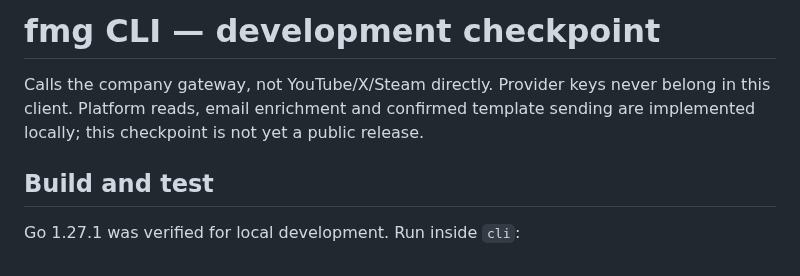
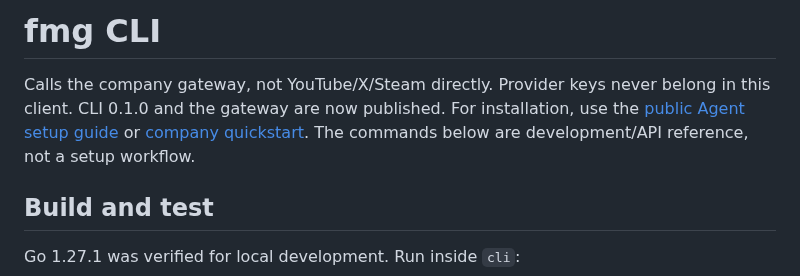
Before and after one commit to Cedar-Zhang-OUTPUT/FindMeGamer, a Markdown page: cli/README.md, the part around the change. Drawn GitHub-style.

Commit message:
docs: publish agent-readable installation and authentication guide

```diff
--- a/cli/README.md
+++ b/cli/README.md
@@ -1,6 +1,6 @@
-# fmg CLI — development checkpoint
+# fmg CLI
 
-Calls the company gateway, not YouTube/X/Steam directly. Provider keys never belong in this client. Platform reads, email enrichment and confirmed template sending are implemented locally; this checkpoint is not yet a public release.
+Calls the company gateway, not YouTube/X/Steam directly. Provider keys never belong in this client. CLI 0.1.0 and the gateway are now published. For installation, use the [public Agent setup guide](https://github.com/Cedar-Zhang-OUTPUT/FindMeGamer/releases/download/fmg-v0.1.0/AGENT-INSTALL.md) or [company quickstart](../docs/agent-services/quickstart.md). The commands below are development/API reference, not a setup workflow.
 
 ## Build and test
 
```
Also changed, not shown: docs/agent-services/AGENT-INSTALL.md (added, +151 -0 lines), docs/agent-services/quickstart.md (+2 -0 lines).
